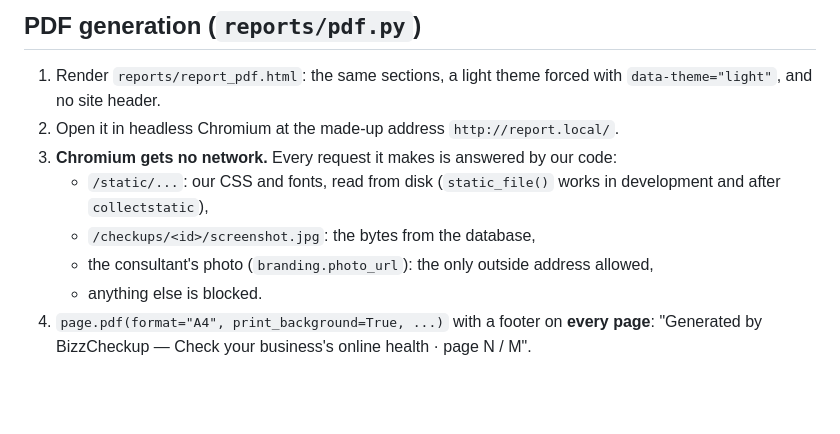
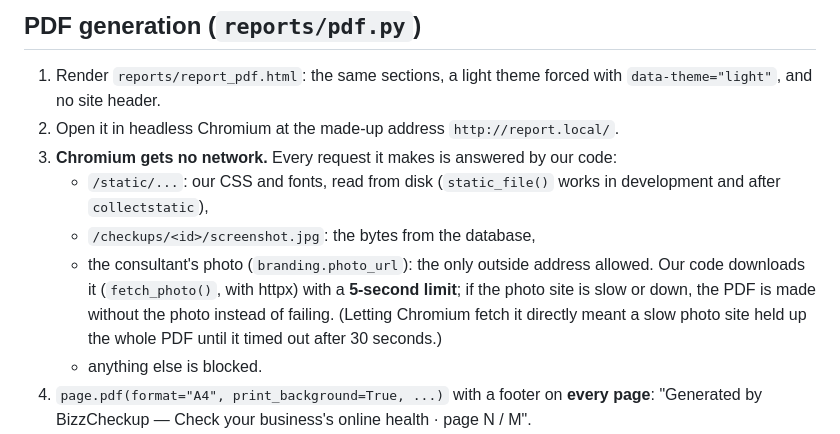
Before and after one commit to rdhafiz/bizzcheckup, a Markdown page: docs/16-health-report.md, the part around the change. Drawn GitHub-style; blank space fills up the shorter version.

Commit message:
Document the PDF photo time limit

```diff
--- a/docs/16-health-report.md
+++ b/docs/16-health-report.md
@@ -86,7 +86,11 @@ changes**. The cache key includes the file's modified time.
    - `/static/...`: our CSS and fonts, read from disk (`static_file()` works in
      development and after `collectstatic`),
    - `/checkups/<id>/screenshot.jpg`: the bytes from the database,
-   - the consultant's photo (`branding.photo_url`): the only outside address allowed,
+   - the consultant's photo (`branding.photo_url`): the only outside address allowed.
+     Our code downloads it (`fetch_photo()`, with httpx) with a **5-second limit**; if the
+     photo site is slow or down, the PDF is made without the photo instead of failing.
+     (Letting Chromium fetch it directly meant a slow photo site held up the whole PDF
+     until it timed out after 30 seconds.)
    - anything else is blocked.
 4. `page.pdf(format="A4", print_background=True, ...)` with a footer on **every page**:
    "Generated by BizzCheckup — Check your business's online health · page N / M".
```
Also changed, not shown: CHANGELOG.md (+3 -0 lines).
